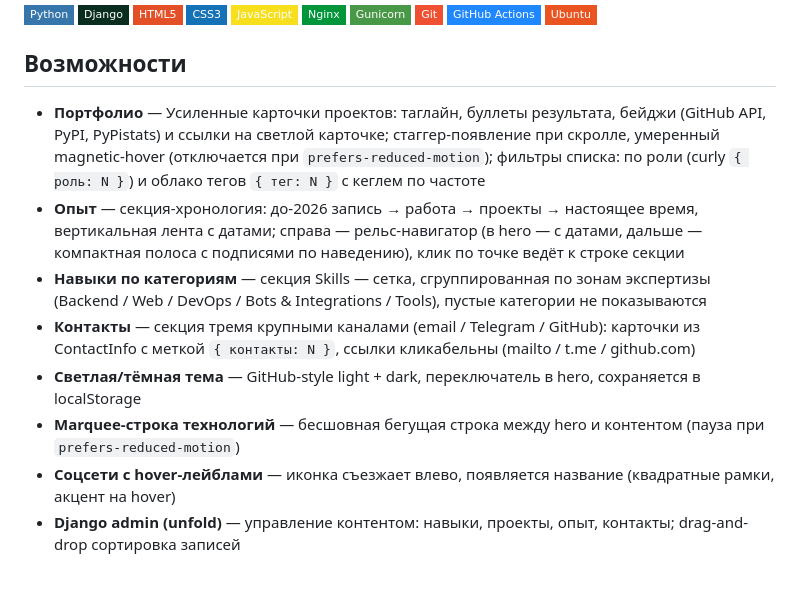
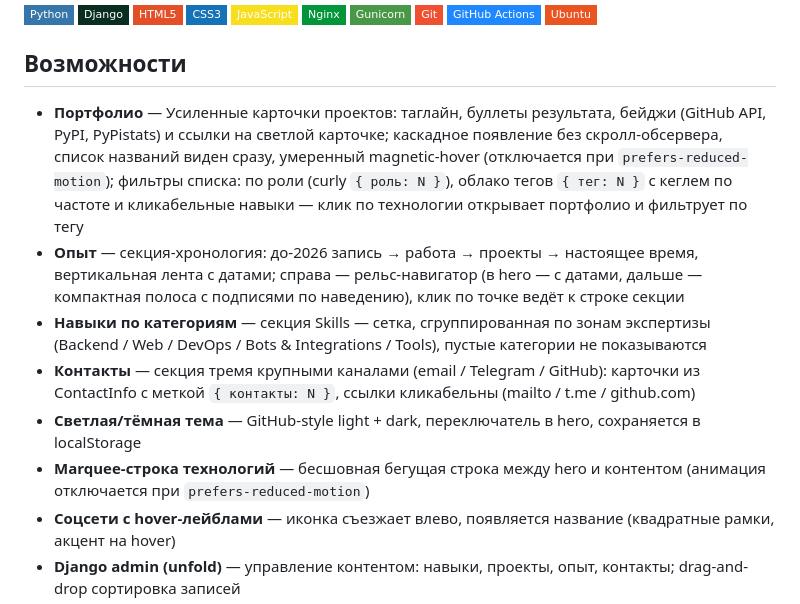
Before and after one commit to skislyakow/dossier, a Markdown page: README.md, the part around the change. Drawn GitHub-style; badges without logos; blank space fills up the shorter version.

Commit message:
README: синк с текущим состоянием — eager-reveal без скролл-обсервера, кликабельные навыки (t11), marquee-анимация отключается

```diff
--- a/README.md
+++ b/README.md
@@ -17,12 +17,12 @@
 
 ## Возможности
 
-- **Портфолио** — Усиленные карточки проектов: таглайн, буллеты результата, бейджи (GitHub API, PyPI, PyPistats) и ссылки на светлой карточке; стаггер-появление при скролле, умеренный magnetic-hover (отключается при `prefers-reduced-motion`); фильтры списка: по роли (curly `{ роль: N }`) и облако тегов `{ тег: N }` с кеглем по частоте
+- **Портфолио** — Усиленные карточки проектов: таглайн, буллеты результата, бейджи (GitHub API, PyPI, PyPistats) и ссылки на светлой карточке; каскадное появление без скролл-обсервера, список названий виден сразу, умеренный magnetic-hover (отключается при `prefers-reduced-motion`); фильтры списка: по роли (curly `{ роль: N }`), облако тегов `{ тег: N }` с кеглем по частоте и кликабельные навыки — клик по технологии открывает портфолио и фильтрует по тегу
 - **Опыт** — секция-хронология: до-2026 запись → работа → проекты → настоящее время, вертикальная лента с датами; справа — рельс-навигатор (в hero — с датами, дальше — компактная полоса с подписями по наведению), клик по точке ведёт к строке секции
 - **Навыки по категориям** — секция Skills — сетка, сгруппированная по зонам экспертизы (Backend / Web / DevOps / Bots & Integrations / Tools), пустые категории не показываются
 - **Контакты** — секция тремя крупными каналами (email / Telegram / GitHub): карточки из ContactInfo с меткой `{ контакты: N }`, ссылки кликабельны (mailto / t.me / github.com)
 - **Светлая/тёмная тема** — GitHub-style light + dark, переключатель в hero, сохраняется в localStorage
-- **Marquee-строка технологий** — бесшовная бегущая строка между hero и контентом (пауза при `prefers-reduced-motion`)
+- **Marquee-строка технологий** — бесшовная бегущая строка между hero и контентом (анимация отключается при `prefers-reduced-motion`)
 - **Соцсети с hover-лейблами** — иконка съезжает влево, появляется название (квадратные рамки, акцент на hover)
 - **Django admin (unfold)** — управление контентом: навыки, проекты, опыт, контакты; drag-and-drop сортировка записей
 - **Production-стек**: Django + Gunicorn + Nginx на Ubuntu VPS
```
